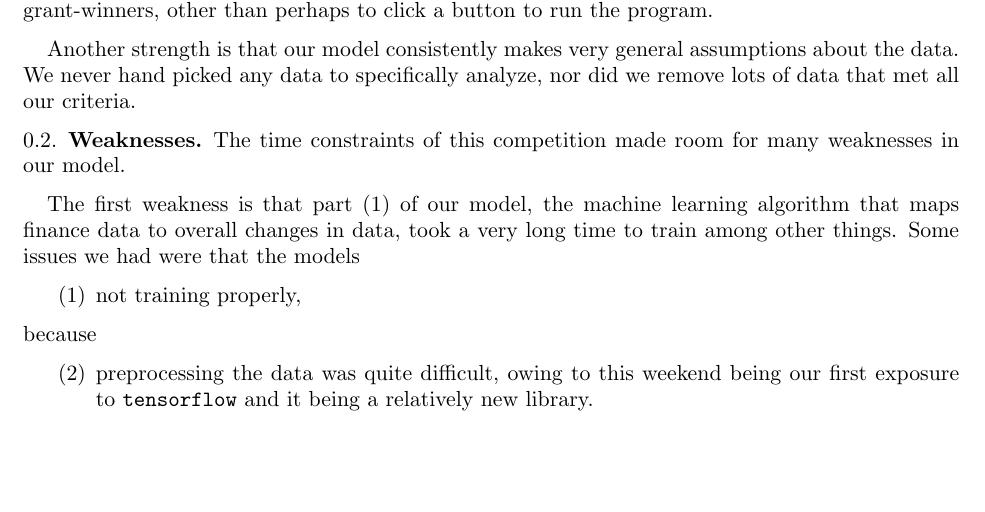
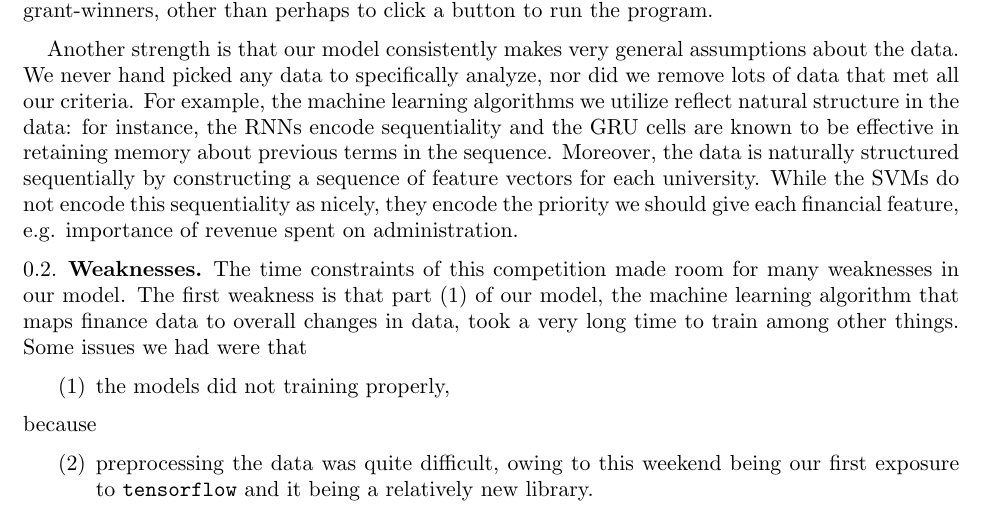
Before and after one commit to orichardson/mcm2016, a LaTeX document (paper/discussion.tex): part of the page, cut so that both start at the same text, the shorter picture padded with empty space. Compiled offline with pdfLaTeX.

Commit message:
discussion

```diff
--- a/paper/discussion.tex
+++ b/paper/discussion.tex
@@ -6,14 +6,12 @@
 
 	A related strength is that our model requires very little human input. Aside from a few determinations of "good" and "bad" for variables, humans need not do much work to determine grant-winners, other than perhaps to click a button to run the program.
 
-	Another strength is that our model consistently makes very general assumptions about the data. We never hand picked any data to specifically analyze, nor did we remove lots of data that met all our criteria.
+	Another strength is that our model consistently makes very general assumptions about the data. We never hand picked any data to specifically analyze, nor did we remove lots of data that met all our criteria. For example, the machine learning algorithms we utilize reflect natural structure in the data: for instance, the RNNs encode sequentiality and the GRU cells are known to be effective in retaining memory about previous terms in the sequence. Moreover, the data is naturally structured sequentially by constructing a sequence of feature vectors for each university. While the SVMs do not encode this sequentiality as nicely, they encode the priority we should give each financial feature, e.g. importance of revenue spent on administration.
 
 	\subsection{Weaknesses}
-	The time constraints of this competition made room for many weaknesses in our model.
-
-	The first weakness is that part (1) of our model, the machine learning algorithm that maps finance data to overall changes in data, took a very long time to train among other things. Some issues we had were that the models
+	The time constraints of this competition made room for many weaknesses in our model. The first weakness is that part (1) of our model, the machine learning algorithm that maps finance data to overall changes in data, took a very long time to train among other things. Some issues we had were that
 \begin{enumerate}
-\item not training properly,
+\item the models did not training properly,
 \end{enumerate}
 because
 \begin{enumerate}[resume]
```
